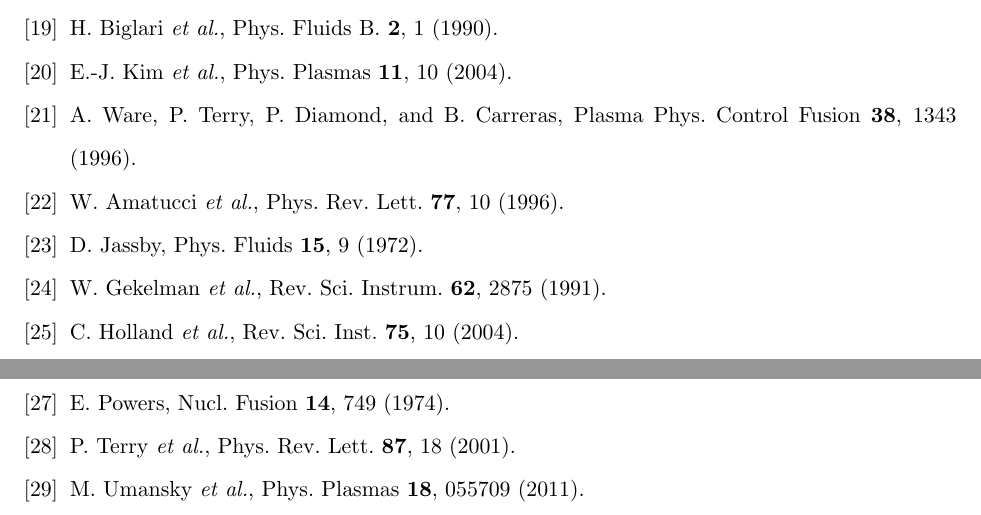
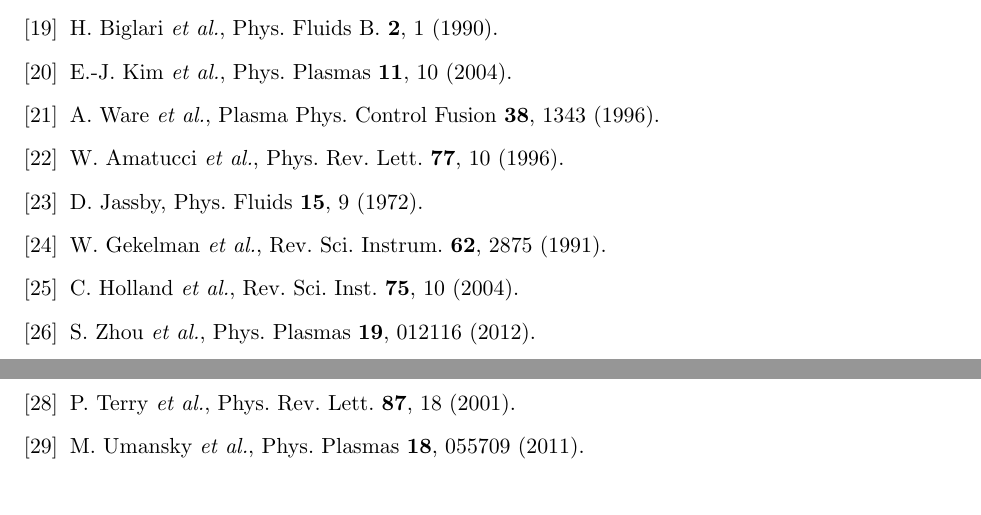
Before and after one commit to troyacarter/Shear_PRL, a LaTeX paper (FlowModPRL_TexV1preprint.tex): two parts of pages 10 and 11 of 11, joined at a grey line, cut so that both start at the same text. Compiled offline with pdfLaTeX.

Commit message:
more changes

```diff
--- a/FlowModPRL_TexV1preprint.tex
+++ b/FlowModPRL_TexV1preprint.tex
@@ -385,7 +385,7 @@ H. Biglari {\it et~al.}, Phys. Fluids B. {\bf 2},  1  (1990).
 E.-J. Kim {\it et~al.}, Phys. Plasmas {\bf 11},  10  (2004).
 
 \bibitem{ware96}
-A. Ware, P. Terry, P. Diamond, and B. Carreras, Plasma Phys. Control Fusion
+A. Ware {\it et~al.}, Plasma Phys. Control Fusion
   {\bf 38},  1343  (1996).
 
 \bibitem{amatucci96}
```
